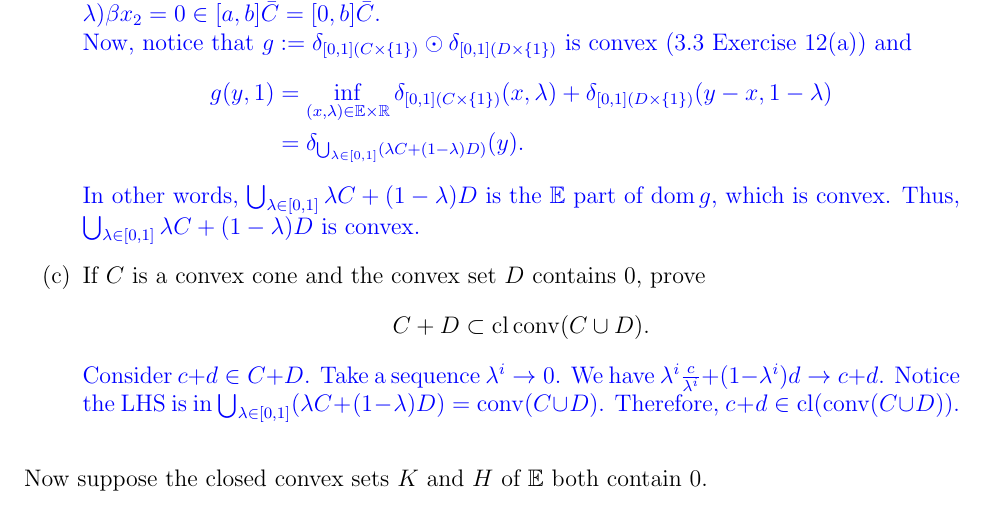
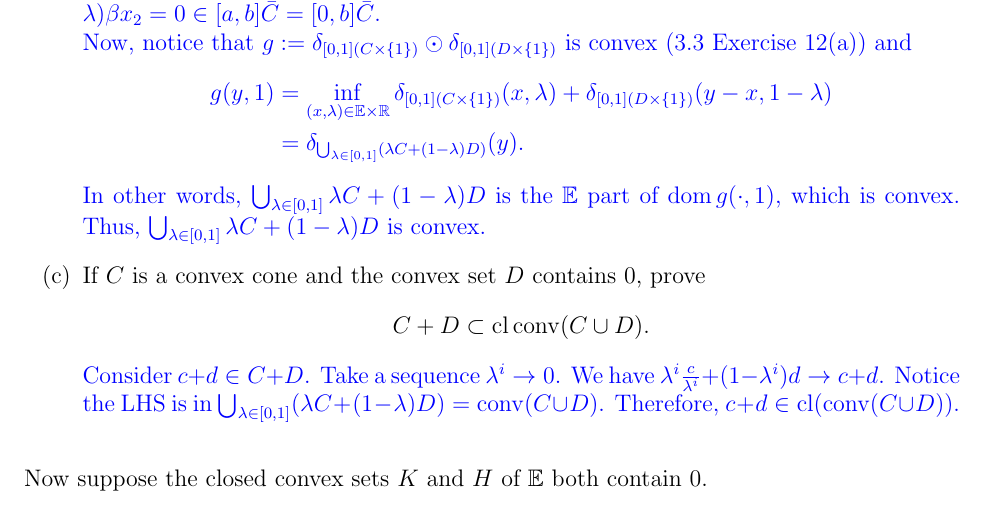
Before and after one commit to frstyang/borweinlewis, a LaTeX document (borwein-lewis_notes.tex, which reads 4-1/4-1.tex): part of page 145 of 160, cut so that both start at the same text. The pictures show the PDF file borwein-lewis_notes.pdf that the author committed with the source.

Commit message:
fix typo

```diff
--- a/4-1/4-1.tex
+++ b/4-1/4-1.tex
@@ -649,7 +649,7 @@ g(y,1)&=\inf_{(x,\lambda) \in\E\times\R} \delta_{[0,1](C\times\{1\})}(x,
 \end{align*}
 In other words, $\bigcup_{\lambda\in[0,1]}\lambda C + (1-\lambda)D$
 is the $\E$ part of
-$\dom g$, which is convex.
+$\dom g(\cdot, 1)$, which is convex.
 Thus, $\bigcup_{\lambda\in[0,1]}
 \lambda C + (1-\lambda)D$ is convex.
 }
```
Also changed, not shown: borwein-lewis_notes.pdf.
